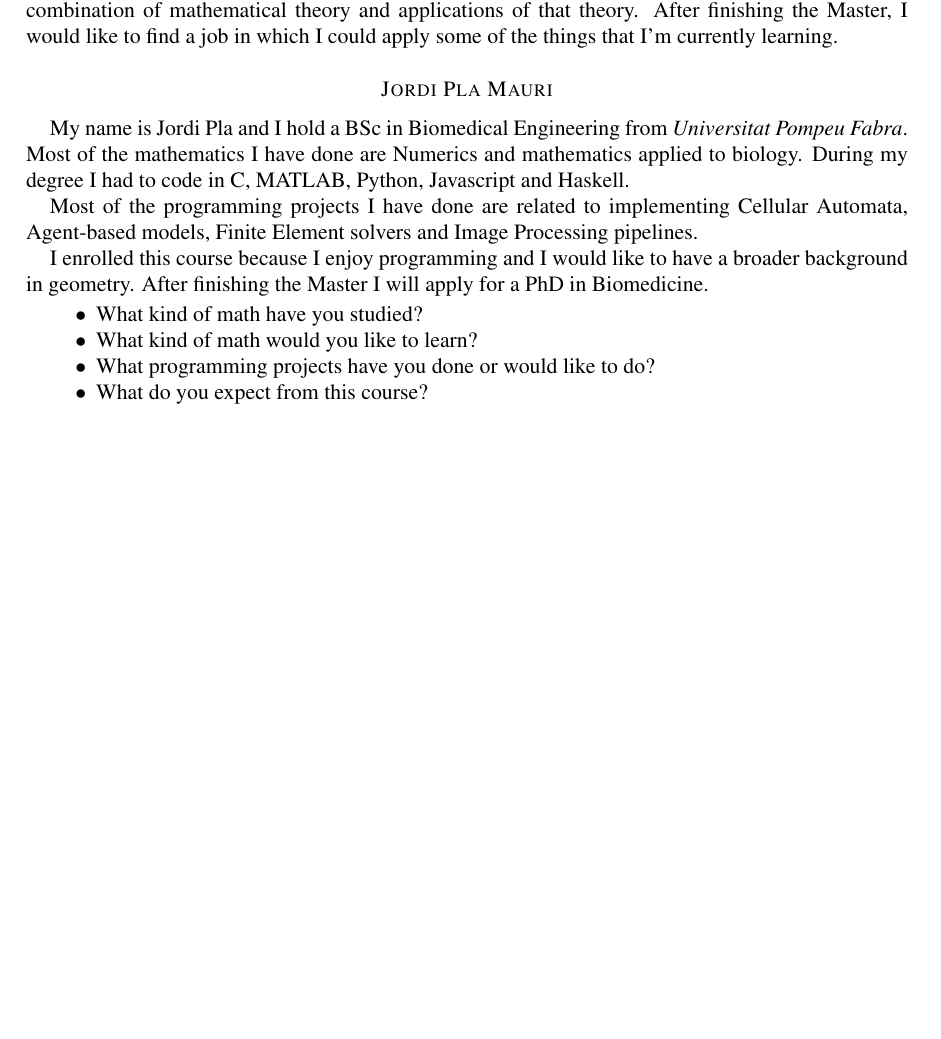
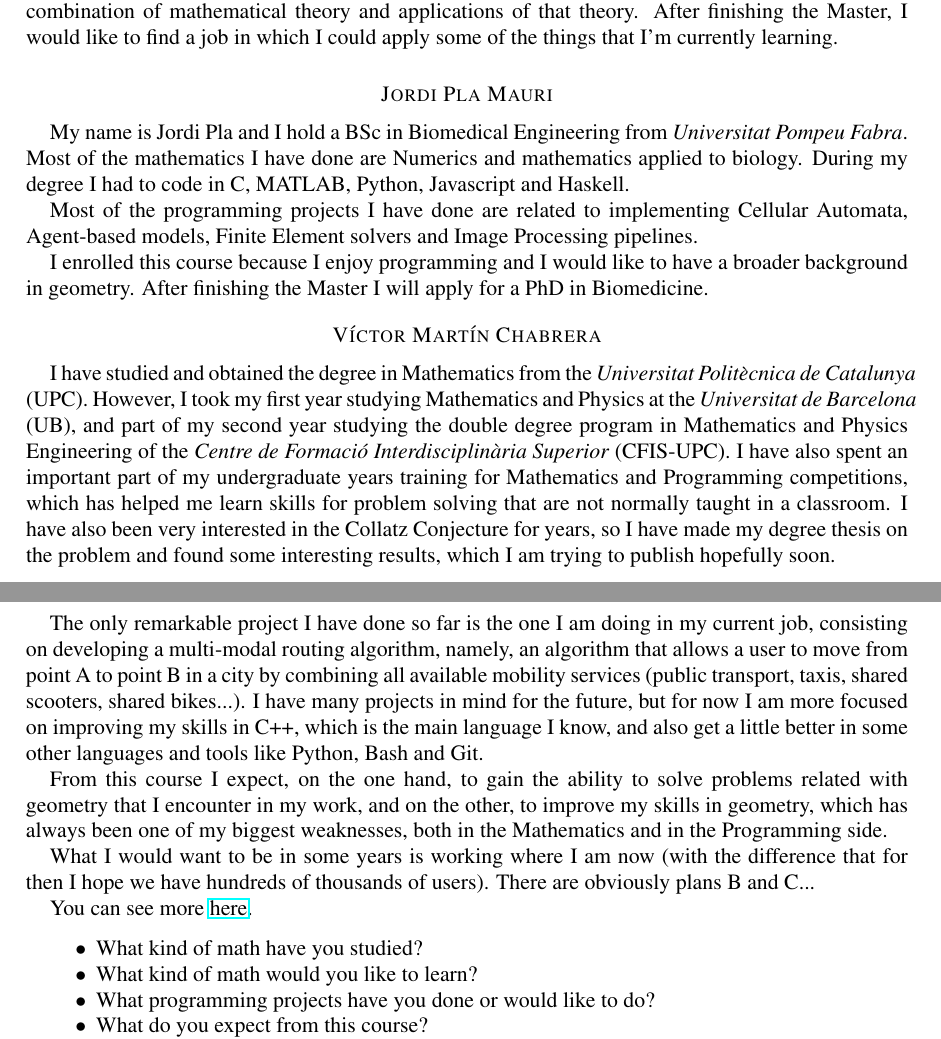
Before and after one commit to CSG-MAMME/DAG-part2, a LaTeX paper (participants.tex): part of page 2 of 3 before the commit and two parts of pages 2 and 3 of 4 after it, the two joined at a grey line, cut so that both start at the same text, the shorter picture padded with empty space. Compiled offline with pdfLaTeX.

Commit message:
Added Víctor Martín CV

```diff
--- a/participants.tex
+++ b/participants.tex
@@ -140,6 +144,20 @@ I enrolled this course because I enjoy programming
 and I would like to have a broader background in geometry.
 After finishing the Master I will apply for a PhD in Biomedicine.
 
+\section*{Víctor Martín Chabrera}
+
+I have studied and obtained the degree in Mathematics from the \textit{Universitat Politècnica de Catalunya} (UPC). However, I took my first year studying Mathematics and Physics at the \textit{Universitat de Barcelona} (UB), and part of my second year studying the double degree program in Mathematics and Physics Engineering of the \textit{Centre de Formació Interdisciplinària Superior} (CFIS-UPC). I have also spent an important part of my undergraduate years training for Mathematics and Programming competitions, which has helped me learn skills for problem solving that are not normally taught in a classroom. I have also been very interested in the Collatz Conjecture for years, so I have made my degree thesis on the problem and found some interesting results, which I am trying to publish hopefully soon.
+
+The only remarkable project I have done so far is the one I am doing in my current job, consisting on developing a multi-modal routing algorithm, namely, an algorithm that allows a user to move from point A to point B in a city by combining all available mobility services (public transport, taxis, shared scooters, shared bikes...). I have many projects in mind for the future, but for now I am more focused on improving my skills in C++, which is the main language I know, and also get a little better in some other languages and tools like Python, Bash and Git.
+
+From this course I expect, on the one hand, to gain the ability to solve problems related with geometry that I encounter in my work, and on the other, to improve my skills in geometry, which has always been one of my biggest weaknesses, both in the Mathematics and in the Programming side.
+
+What I would want to be in some years is working where I am now (with the difference that for then I hope we have hundreds of thousands of users). There are obviously plans B and C...
+
+You can see more \href{https://www.linkedin.com/in/victormartinchabrera}{here}.
+
+\medskip
+
 
 \begin{itemize}
 \item What kind of math have you studied?
```
Also changed, not shown: participants.tex (4 more changed lines).
